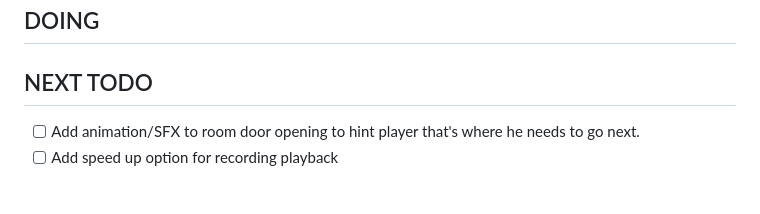
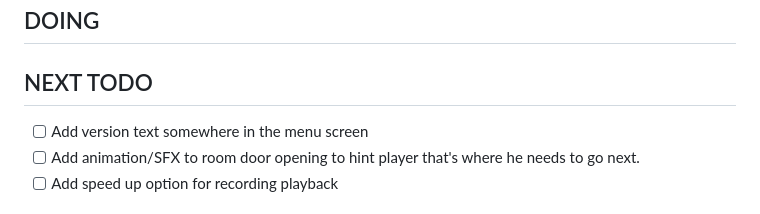
Before and after one commit to sviatoslav-hr/tanks1990, a Markdown page: TODO.md, the part around the change. Drawn GitHub-style.

Commit message:
docs: add todo item

```diff
--- a/TODO.md
+++ b/TODO.md
@@ -3,6 +3,7 @@
 ## DOING
 
 ## NEXT TODO
+- [ ] Add version text somewhere in the menu screen
 - [ ] Add animation/SFX to room door opening to hint player that's where he needs to go next.
 - [ ] Add speed up option for recording playback
 
```
